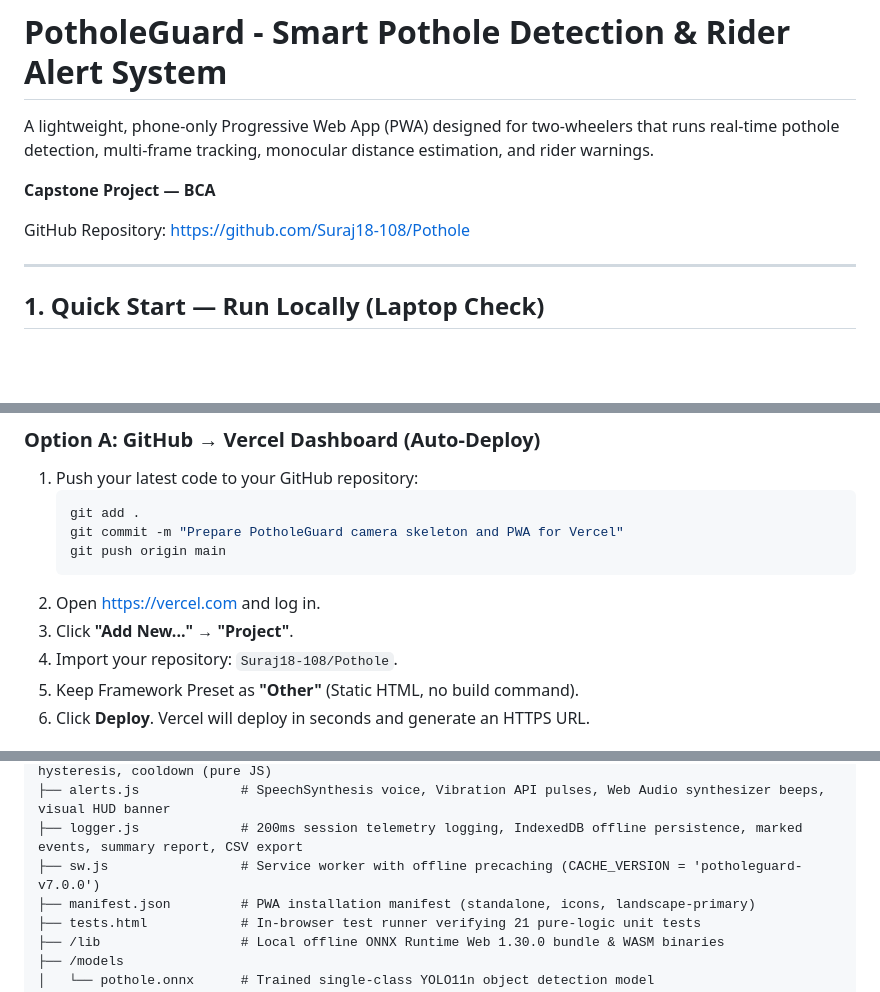
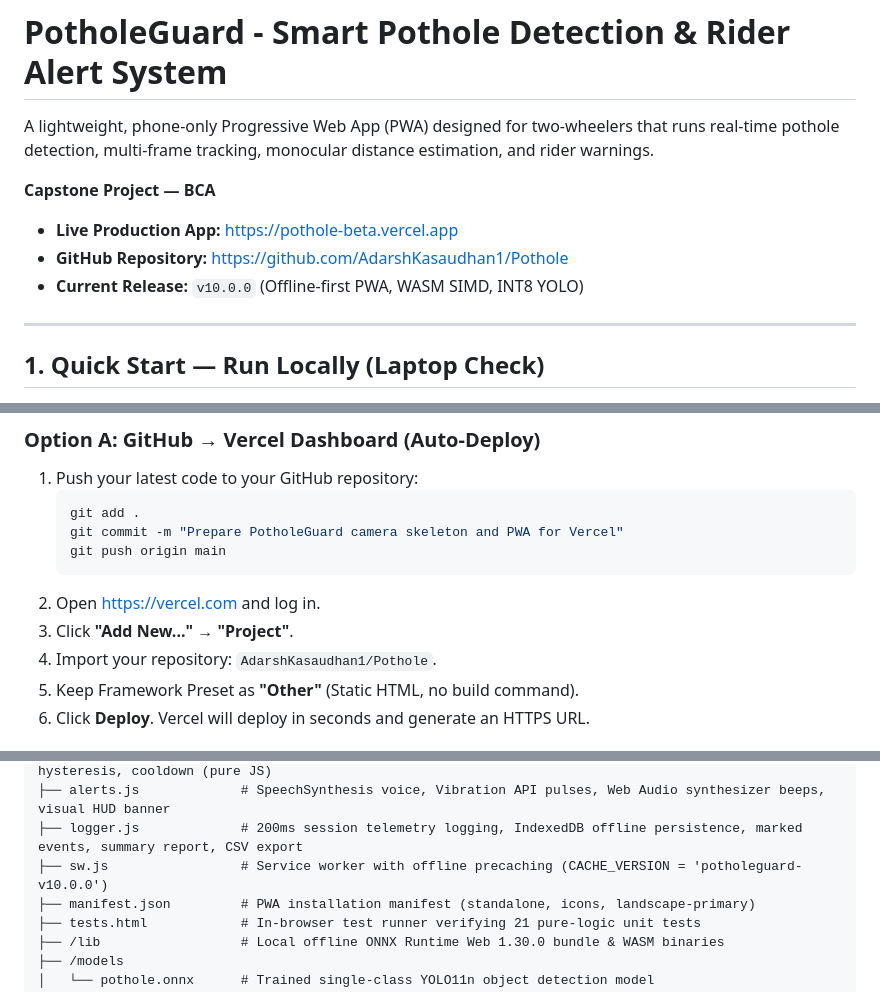
Before and after one commit to AdarshKasaudhan1/Pothole, a Markdown page: README.md, 3 parts joined by grey strips. GitHub-like rendering; blank space fills up the shorter version.

Commit message:
Update README with live deployment link, current repo, and v10.0.0 architecture

````diff
--- a/README.md
+++ b/README.md
@@ -4,7 +4,9 @@ A lightweight, phone-only Progressive Web App (PWA) designed for two-wheelers th
 
 **Capstone Project — BCA**
 
-GitHub Repository: [https://github.com/Suraj18-108/Pothole](https://github.com/Suraj18-108/Pothole)
+- **Live Production App:** [https://pothole-beta.vercel.app](https://pothole-beta.vercel.app)
+- **GitHub Repository:** [https://github.com/AdarshKasaudhan1/Pothole](https://github.com/AdarshKasaudhan1/Pothole)
+- **Current Release:** `v10.0.0` (Offline-first PWA, WASM SIMD, INT8 YOLO)
 
 ---
 
@@ -50,7 +52,7 @@ GitHub Repository: [https://github.com/Suraj18-108/Pothole](https://github.com/S
    ```
 2. Open [https://vercel.com](https://vercel.com) and log in.
 3. Click **"Add New..." &rarr; "Project"**.
-4. Import your repository: `Suraj18-108/Pothole`.
+4. Import your repository: `AdarshKasaudhan1/Pothole`.
 5. Keep Framework Preset as **"Other"** (Static HTML, no build command).
 6. Click **Deploy**. Vercel will deploy in seconds and generate an HTTPS URL.
 
@@ -121,7 +123,7 @@ potholeguard/
 ├── risk.js               # Time-To-Pothole (TTP) calculation, risk levels (NONE/INFO/WARN/HIGH), hysteresis, cooldown (pure JS)
 ├── alerts.js             # SpeechSynthesis voice, Vibration API pulses, Web Audio synthesizer beeps, visual HUD banner
 ├── logger.js             # 200ms session telemetry logging, IndexedDB offline persistence, marked events, summary report, CSV export
-├── sw.js                 # Service worker with offline precaching (CACHE_VERSION = 'potholeguard-v7.0.0')
+├── sw.js                 # Service worker with offline precaching (CACHE_VERSION = 'potholeguard-v10.0.0')
 ├── manifest.json         # PWA installation manifest (standalone, icons, landscape-primary)
 ├── tests.html            # In-browser test runner verifying 21 pure-logic unit tests
 ├── /lib                  # Local offline ONNX Runtime Web 1.30.0 bundle & WASM binaries
````
